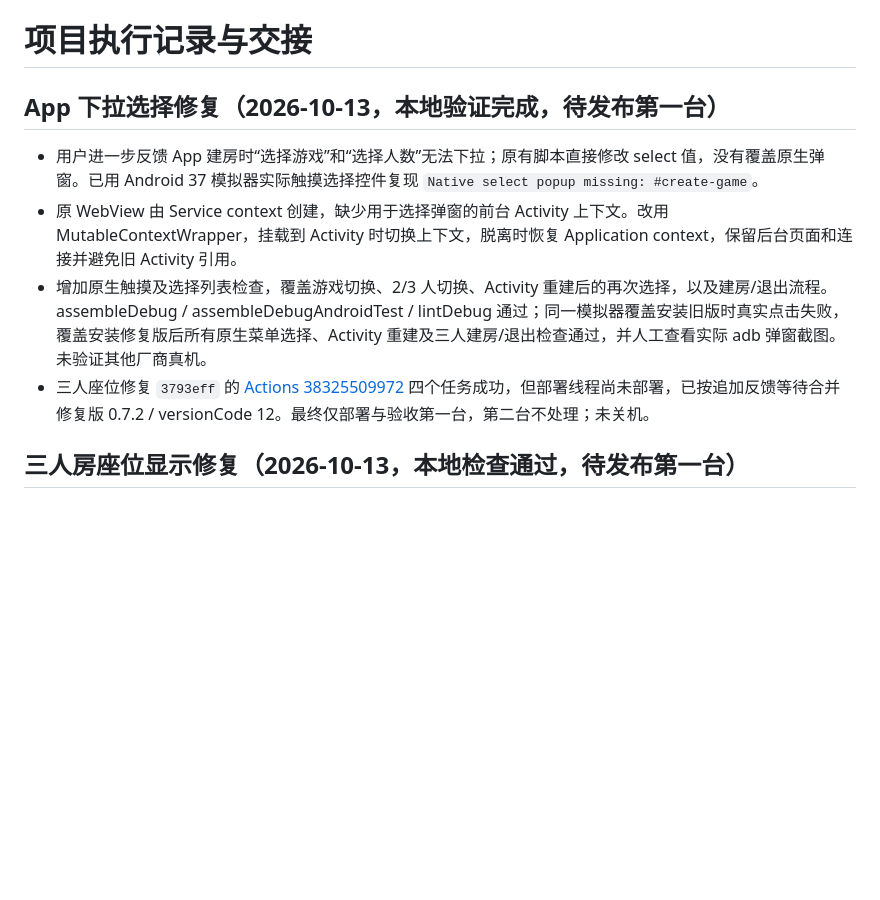
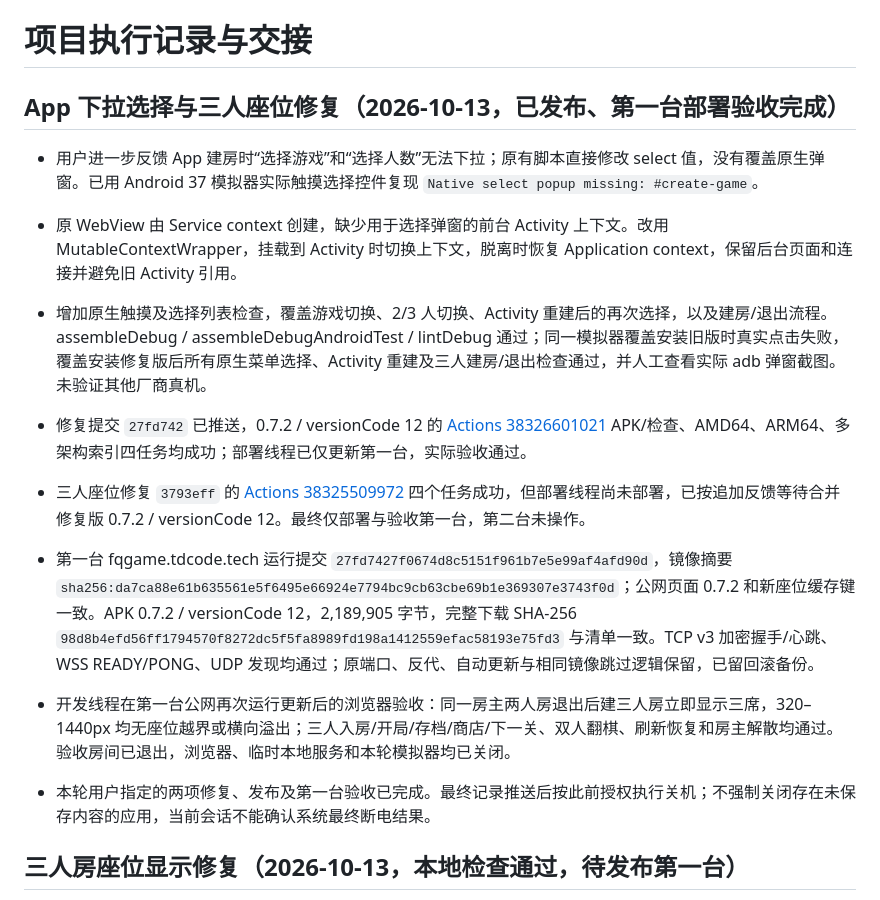
Before and after one commit to LinHuiG/chinese-chess-flipping, a Markdown page: PROJECT_STATUS.md, the part around the change. GitHub-like rendering; blank space fills up the shorter version.

Commit message:
docs: record 0.7.2 fixes and first-server verification [skip ci]

```diff
--- a/PROJECT_STATUS.md
+++ b/PROJECT_STATUS.md
@@ -1,11 +1,16 @@
 # 项目执行记录与交接
 
-## App 下拉选择修复（2026-10-13，本地验证完成，待发布第一台）
+## App 下拉选择与三人座位修复（2026-10-13，已发布、第一台部署验收完成）
 
 - 用户进一步反馈 App 建房时“选择游戏”和“选择人数”无法下拉；原有脚本直接修改 select 值，没有覆盖原生弹窗。已用 Android 37 模拟器实际触摸选择控件复现 `Native select popup missing: #create-game`。
 - 原 WebView 由 Service context 创建，缺少用于选择弹窗的前台 Activity 上下文。改用 MutableContextWrapper，挂载到 Activity 时切换上下文，脱离时恢复 Application context，保留后台页面和连接并避免旧 Activity 引用。
 - 增加原生触摸及选择列表检查，覆盖游戏切换、2/3 人切换、Activity 重建后的再次选择，以及建房/退出流程。assembleDebug / assembleDebugAndroidTest / lintDebug 通过；同一模拟器覆盖安装旧版时真实点击失败，覆盖安装修复版后所有原生菜单选择、Activity 重建及三人建房/退出检查通过，并人工查看实际 adb 弹窗截图。未验证其他厂商真机。
-- 三人座位修复 `3793eff` 的 [Actions 38325509972](https://github.com/LinHuiG/chinese-chess-flipping/actions/runs/38325509972) 四个任务成功，但部署线程尚未部署，已按追加反馈等待合并修复版 0.7.2 / versionCode 12。最终仅部署与验收第一台，第二台不处理；未关机。
+- 修复提交 `27fd742` 已推送，0.7.2 / versionCode 12 的 [Actions 38326601021](https://github.com/LinHuiG/chinese-chess-flipping/actions/runs/38326601021) APK/检查、AMD64、ARM64、多架构索引四任务均成功；部署线程已仅更新第一台，实际验收通过。
+- 三人座位修复 `3793eff` 的 [Actions 38325509972](https://github.com/LinHuiG/chinese-chess-flipping/actions/runs/38325509972) 四个任务成功，但部署线程尚未部署，已按追加反馈等待合并修复版 0.7.2 / versionCode 12。最终仅部署与验收第一台，第二台未操作。
+
+- 第一台 fqgame.tdcode.tech 运行提交 `27fd7427f0674d8c5151f961b7e5e99af4afd90d`，镜像摘要 `sha256:da7ca88e61b635561e5f6495e66924e7794bc9cb63cbe69b1e369307e3743f0d`；公网页面 0.7.2 和新座位缓存键一致。APK 0.7.2 / versionCode 12，2,189,905 字节，完整下载 SHA-256 `98d8b4efd56ff1794570f8272dc5f5fa8989fd198a1412559efac58193e75fd3` 与清单一致。TCP v3 加密握手/心跳、WSS READY/PONG、UDP 发现均通过；原端口、反代、自动更新与相同镜像跳过逻辑保留，已留回滚备份。
+- 开发线程在第一台公网再次运行更新后的浏览器验收：同一房主两人房退出后建三人房立即显示三席，320–1440px 均无座位越界或横向溢出；三人入房/开局/存档/商店/下一关、双人翻棋、刷新恢复和房主解散均通过。验收房间已退出，浏览器、临时本地服务和本轮模拟器均已关闭。
+- 本轮用户指定的两项修复、发布及第一台验收已完成。最终记录推送后按此前授权执行关机；不强制关闭存在未保存内容的应用，当前会话不能确认系统最终断电结果。
 
 ## 三人房座位显示修复（2026-10-13，本地检查通过，待发布第一台）
 
```
